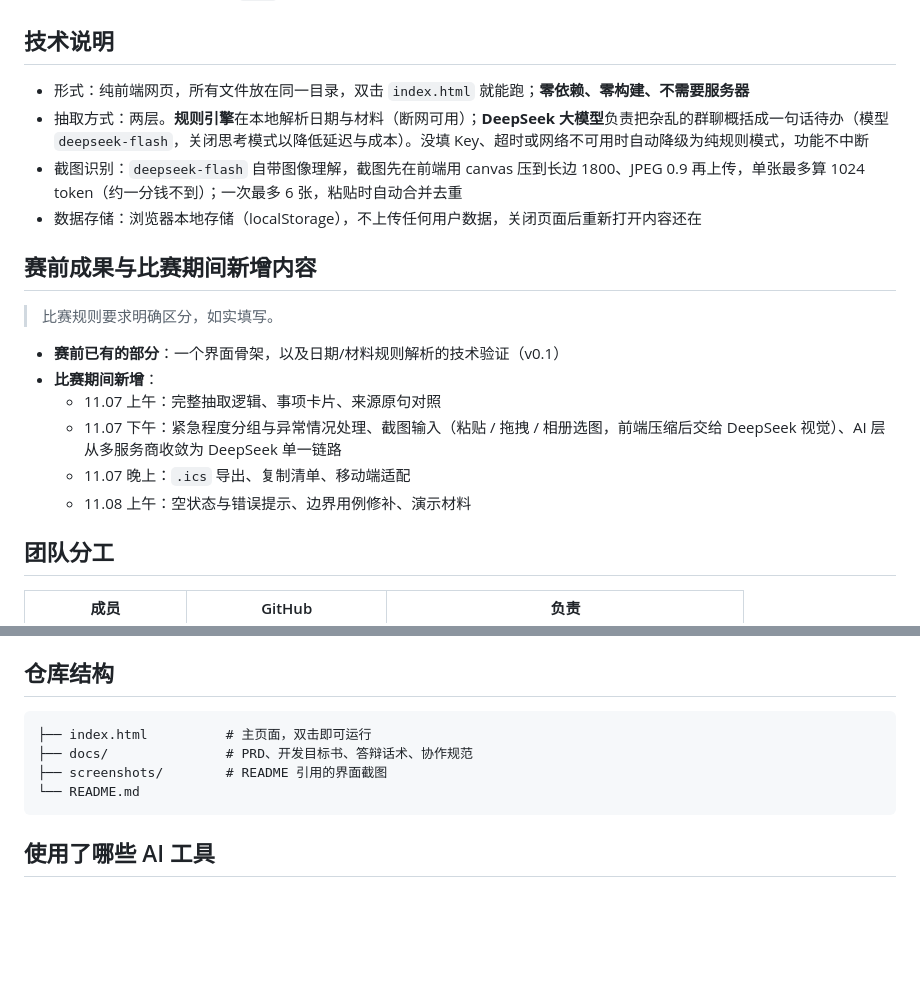
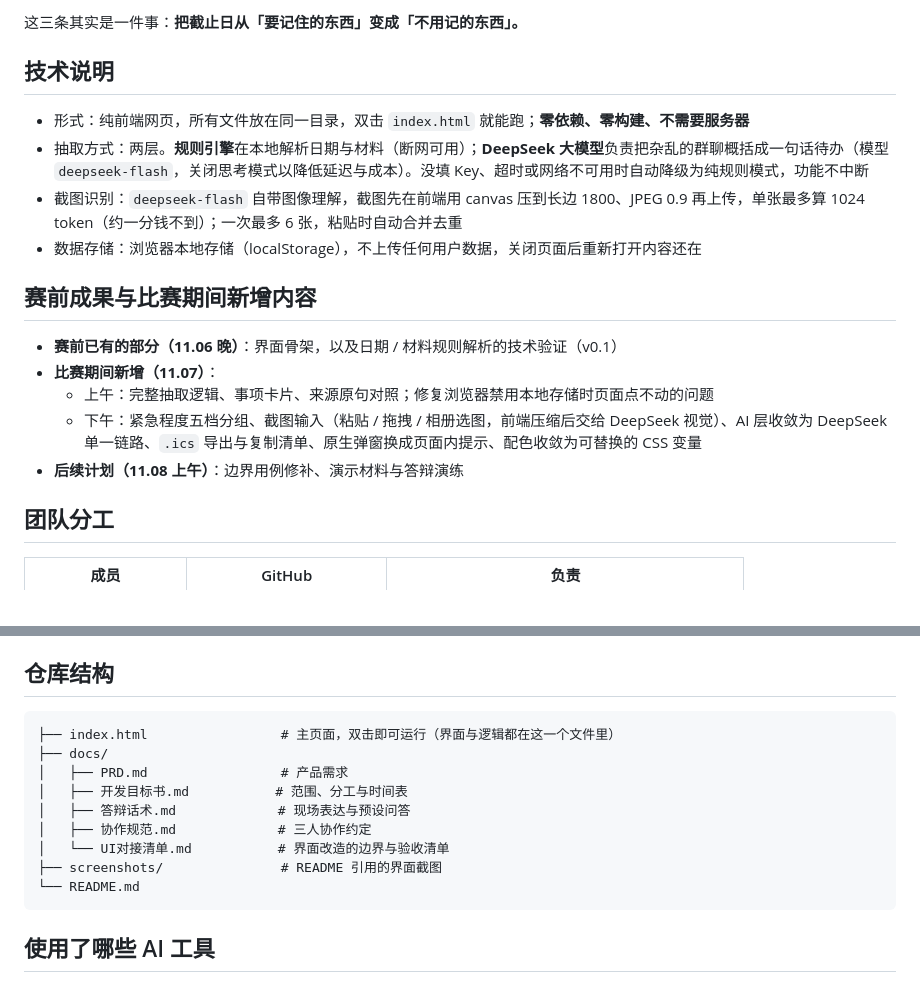
Before and after one commit to 28-ddM/project1forhackthon, a Markdown page: README.md, 2 parts joined by grey strips. Drawn GitHub-style; blank space fills up the shorter version.

````diff
--- a/README.md
+++ b/README.md
@@ -49,3 +63,4 @@
+这三条其实是一件事：**把截止日从「要记住的东西」变成「不用记的东西」。**
 
 ## 技术说明
 
@@ -56,14 +71,11 @@
 
 ## 赛前成果与比赛期间新增内容
 
-> 比赛规则要求明确区分，如实填写。
-
-- **赛前已有的部分**：一个界面骨架，以及日期/材料规则解析的技术验证（v0.1）
-- **比赛期间新增**：
-  - 11.07 上午：完整抽取逻辑、事项卡片、来源原句对照
-  - 11.07 下午：紧急程度分组与异常情况处理、截图输入（粘贴 / 拖拽 / 相册选图，前端压缩后交给 DeepSeek 视觉）、AI 层从多服务商收敛为 DeepSeek 单一链路
-  - 11.07 晚上：`.ics` 导出、复制清单、移动端适配
-  - 11.08 上午：空状态与错误提示、边界用例修补、演示材料
+- **赛前已有的部分（11.06 晚）**：界面骨架，以及日期 / 材料规则解析的技术验证（v0.1）
+- **比赛期间新增（11.07）**：
+  - 上午：完整抽取逻辑、事项卡片、来源原句对照；修复浏览器禁用本地存储时页面点不动的问题
+  - 下午：紧急程度五档分组、截图输入（粘贴 / 拖拽 / 相册选图，前端压缩后交给 DeepSeek 视觉）、AI 层收敛为 DeepSeek 单一链路、`.ics` 导出与复制清单、原生弹窗换成页面内提示、配色收敛为可替换的 CSS 变量
+- **后续计划（11.08 上午）**：边界用例修补、演示材料与答辩演练
 
 ## 团队分工
 
@@ -83,9 +95,14 @@
 ## 仓库结构
 
 ```
-├── index.html          # 主页面，双击即可运行
-├── docs/               # PRD、开发目标书、答辩话术、协作规范
-├── screenshots/        # README 引用的界面截图
+├── index.html                 # 主页面，双击即可运行（界面与逻辑都在这一个文件里）
+├── docs/
+│   ├── PRD.md                 # 产品需求
+│   ├── 开发目标书.md           # 范围、分工与时间表
+│   ├── 答辩话术.md             # 现场表达与预设问答
+│   ├── 协作规范.md             # 三人协作约定
+│   └── UI对接清单.md           # 界面改造的边界与验收清单
+├── screenshots/               # README 引用的界面截图
 └── README.md
 ```
 
````
Also changed, not shown: other parts of README.md (+20 -6 lines), screenshots/01-输入界面.png (added), screenshots/02-解析结果.png (added).
